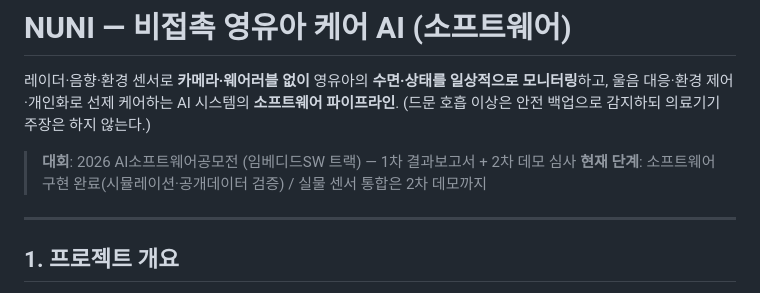
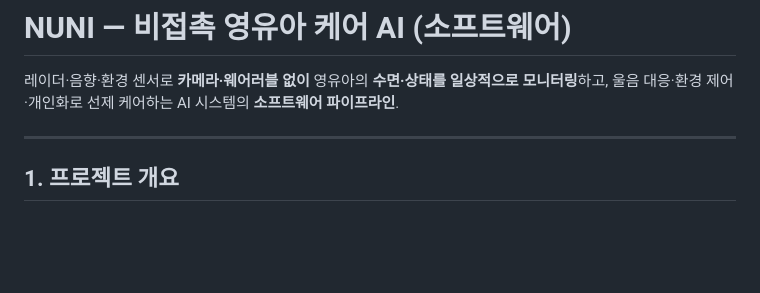
Before and after one commit to wlsdn66597/sumgyeoljigi, a Markdown page: README.md, the part around the change. Drawn GitHub-style; blank space fills up the shorter version.

```diff
--- a/README.md
+++ b/README.md
@@ -2,10 +2,7 @@
 
 레이더·음향·환경 센서로 **카메라·웨어러블 없이** 영유아의 **수면·상태를 일상적으로
 모니터링**하고, 울음 대응·환경 제어·개인화로 선제 케어하는 AI 시스템의 **소프트웨어
-파이프라인**. (드문 호흡 이상은 안전 백업으로 감지하되 의료기기 주장은 하지 않는다.)
-
-> **대회**: 2026 AI소프트웨어공모전 (임베디드SW 트랙) — 1차 결과보고서 + 2차 데모 심사
-> **현재 단계**: 소프트웨어 구현 완료(시뮬레이션·공개데이터 검증) / 실물 센서 통합은 2차 데모까지
+파이프라인**.
 
 ---
 
```
